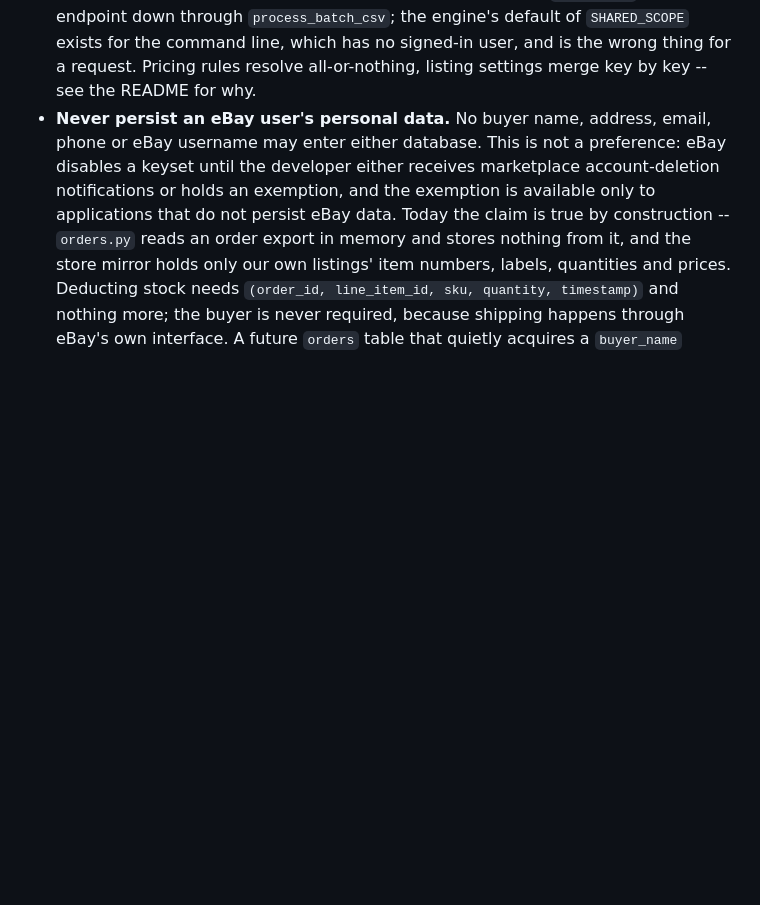
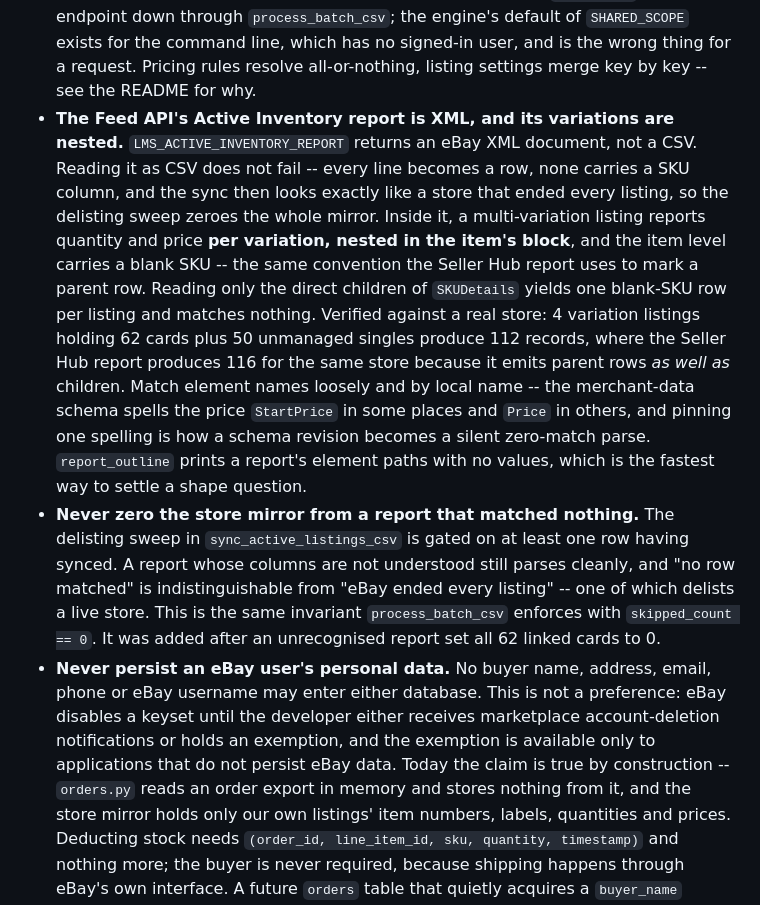
Before and after one commit to mrhappyasthma/TCG-Inventory-Middleware, a Markdown page: AGENTS.md, the part around the change. GitHub-like rendering; blank space fills up the shorter version.

```diff
--- a/AGENTS.md
+++ b/AGENTS.md
@@ -86,6 +86,8 @@
 * **`build_reprice_csv` carries no `Quantity` column.** A reprice must not touch stock, and an absent column is how File Exchange is told to leave a field alone. Emit only rows whose price differs from `last_known_price`, and use the stored `custom_label`.
 * **A grade discount is policy, not data.** The obtainable market price is product-level -- TCGplayer's public data has no per-condition pricing and neither did the SortSwift export relaying it -- so `condition_multipliers` is a configurable table, per-user like the pricing rules. Apply it *before* the tiers via `apply_condition_multiplier`, so a played card lands in a cheaper band. Never default an unrecognised grade to 1.0: return None and report it, because quietly pricing a slab as mint looks normal and is wrong.
 * **Pricing rules and listing settings *are* per-user.** Both tables carry a `user_id`, and `SHARED_SCOPE = 0` is the baseline a user inherits until their first save. Never add a query against either table that omits the scope: an unscoped `DELETE` or `SELECT` silently mixes every user's rules together. Thread the caller's `user["id"]` from the endpoint down through `process_batch_csv`; the engine's default of `SHARED_SCOPE` exists for the command line, which has no signed-in user, and is the wrong thing for a request. Pricing rules resolve all-or-nothing, listing settings merge key by key -- see the README for why.
+* **The Feed API's Active Inventory report is XML, and its variations are nested.** `LMS_ACTIVE_INVENTORY_REPORT` returns an eBay XML document, not a CSV. Reading it as CSV does not fail -- every line becomes a row, none carries a SKU column, and the sync then looks exactly like a store that ended every listing, so the delisting sweep zeroes the whole mirror. Inside it, a multi-variation listing reports quantity and price **per variation, nested in the item's block**, and the item level carries a blank SKU -- the same convention the Seller Hub report uses to mark a parent row. Reading only the direct children of `SKUDetails` yields one blank-SKU row per listing and matches nothing. Verified against a real store: 4 variation listings holding 62 cards plus 50 unmanaged singles produce 112 records, where the Seller Hub report produces 116 for the same store because it emits parent rows *as well as* children. Match element names loosely and by local name -- the merchant-data schema spells the price `StartPrice` in some places and `Price` in others, and pinning one spelling is how a schema revision becomes a silent zero-match parse. `report_outline` prints a report's element paths with no values, which is the fastest way to settle a shape question.
+* **Never zero the store mirror from a report that matched nothing.** The delisting sweep in `sync_active_listings_csv` is gated on at least one row having synced. A report whose columns are not understood still parses cleanly, and "no row matched" is indistinguishable from "eBay ended every listing" -- one of which delists a live store. This is the same invariant `process_batch_csv` enforces with `skipped_count == 0`. It was added after an unrecognised report set all 62 linked cards to 0.
 * **Never persist an eBay user's personal data.** No buyer name, address, email, phone or eBay username may enter either database. This is not a preference: eBay disables a keyset until the developer either receives marketplace account-deletion notifications or holds an exemption, and the exemption is available only to applications that do not persist eBay data. Today the claim is true by construction -- `orders.py` reads an order export in memory and stores nothing from it, and the store mirror holds only our own listings' item numbers, labels, quantities and prices. Deducting stock needs `(order_id, line_item_id, sku, quantity, timestamp)` and nothing more; the buyer is never required, because shipping happens through eBay's own interface. A future `orders` table that quietly acquires a `buyer_name` column would put the account out of compliance with nothing to warn anybody. For the same reason `/api/ebay/notifications` logs a notification's **topic only** -- an account-deletion payload carries the closing user's username and id, so logging it verbatim would create a durable record of precisely the data being disclaimed.
 * **The notification endpoint URL comes from configuration, never from the request.** `EBAY_NOTIFICATION_ENDPOINT` must be the public URL exactly as entered in eBay's console, because the challenge response hashes that string. Behind the DSM reverse proxy the URL this process sees is not the URL eBay called, and a mismatch -- even a trailing slash -- fails endpoint validation with an error that never says why. It is the commonest cause of that failure.
 * **Both databases run in WAL mode.** Never copy a `.db` file directly to snapshot it -- recent commits may still be in a `-wal` sidecar. Use `VACUUM INTO`, which checkpoints into a single self-contained file.
```
Also changed, not shown: docs/ebay-api-design.md (+23 -11 lines).
